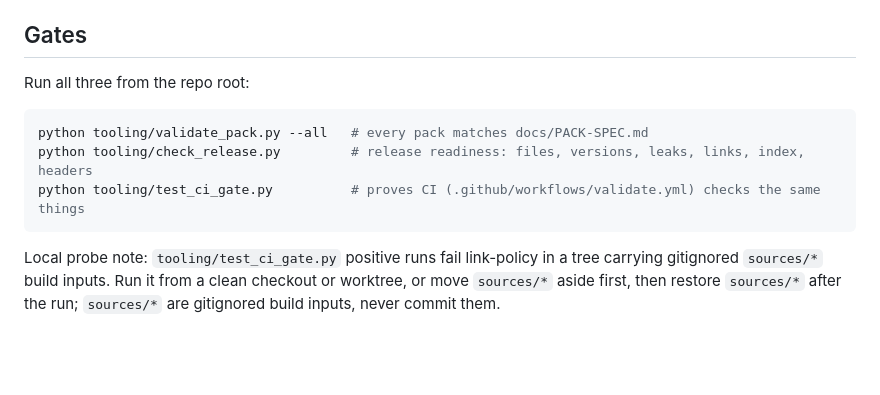
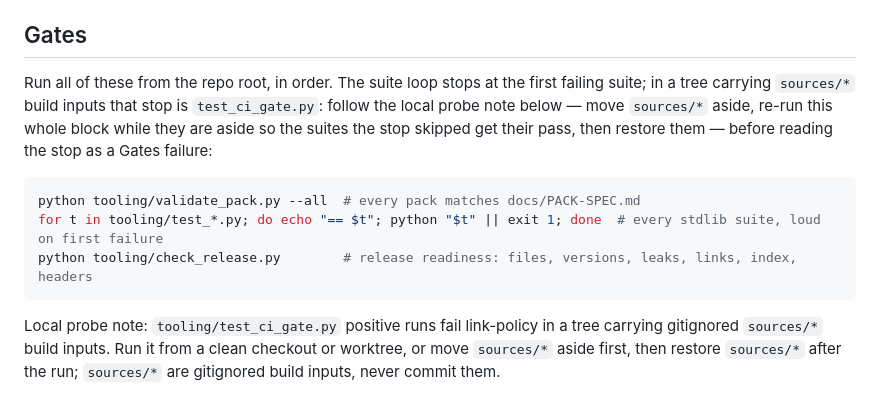
Before and after one commit to jgsystemsconsulting/jgs-nuclear-knowledge-packs, a Markdown page: README.md, the part around the change. Rendered like a GitHub page; blank space fills up the shorter version.

Commit message:
docs: wire all test suites into the Gates ritual

````diff
--- a/README.md
+++ b/README.md
@@ -90,12 +90,17 @@ install, each pack is invocable as an Agent Skill.
 
 ## Gates
 
-Run all three from the repo root:
+Run all of these from the repo root, in order. The suite loop stops at the
+first failing suite; in a tree carrying `sources/*` build inputs that stop
+is `test_ci_gate.py`: follow the local probe note below — move `sources/*`
+aside, re-run this whole block while they are aside so the suites the stop
+skipped get their pass, then restore them — before reading the stop as a
+Gates failure:
 
 ```bash
-python tooling/validate_pack.py --all   # every pack matches docs/PACK-SPEC.md
-python tooling/check_release.py         # release readiness: files, versions, leaks, links, index, headers
-python tooling/test_ci_gate.py          # proves CI (.github/workflows/validate.yml) checks the same things
+python tooling/validate_pack.py --all  # every pack matches docs/PACK-SPEC.md
+for t in tooling/test_*.py; do echo "== $t"; python "$t" || exit 1; done  # every stdlib suite, loud on first failure
+python tooling/check_release.py        # release readiness: files, versions, leaks, links, index, headers
 ```
 
 Local probe note: `tooling/test_ci_gate.py` positive runs fail link-policy in a tree carrying gitignored `sources/*` build inputs. Run it from a clean checkout or worktree, or move `sources/*` aside first, then restore `sources/*` after the run; `sources/*` are gitignored build inputs, never commit them.
````
Also changed, not shown: CONTRIBUTING.md (+2 -1 lines).
